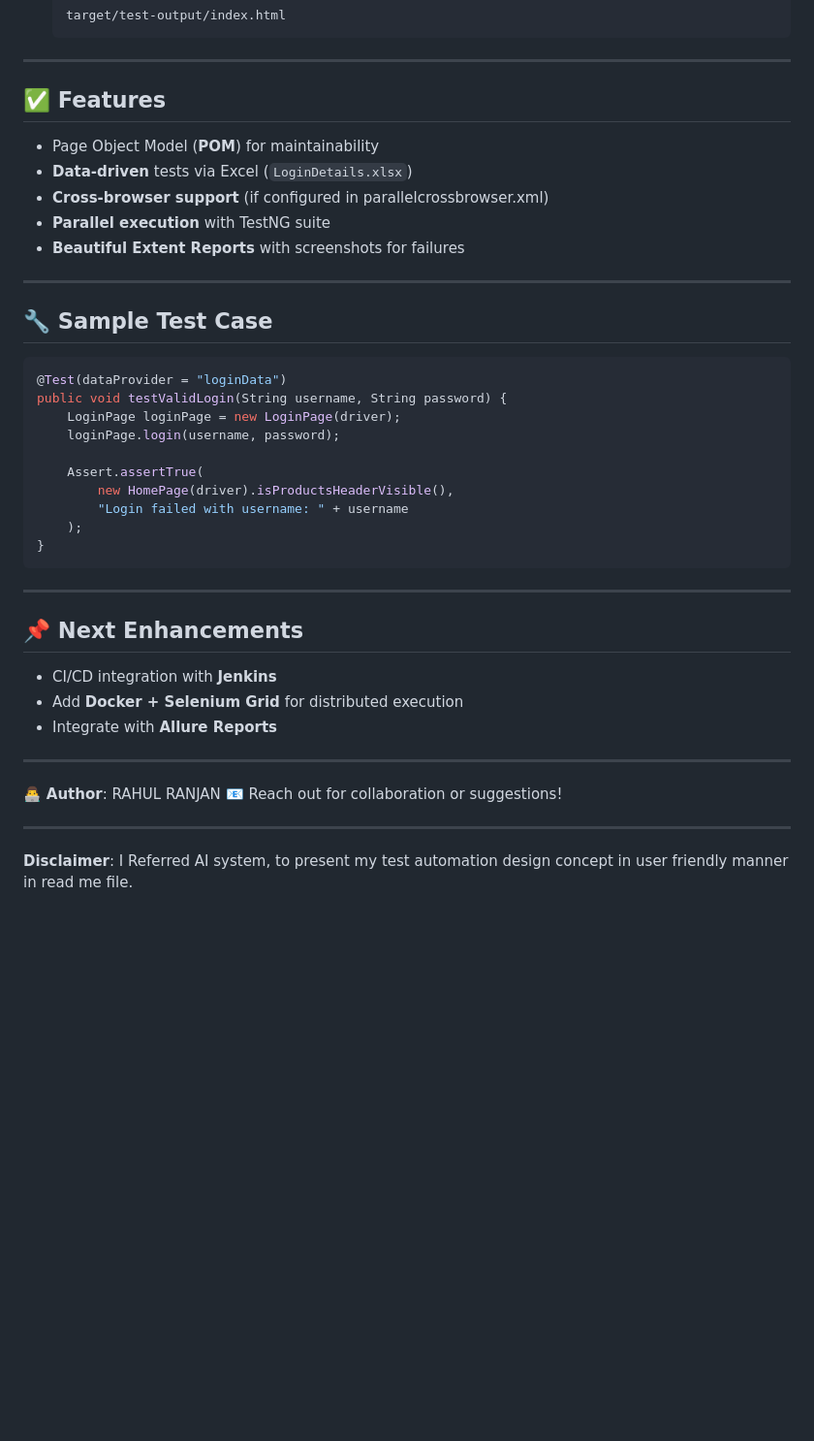
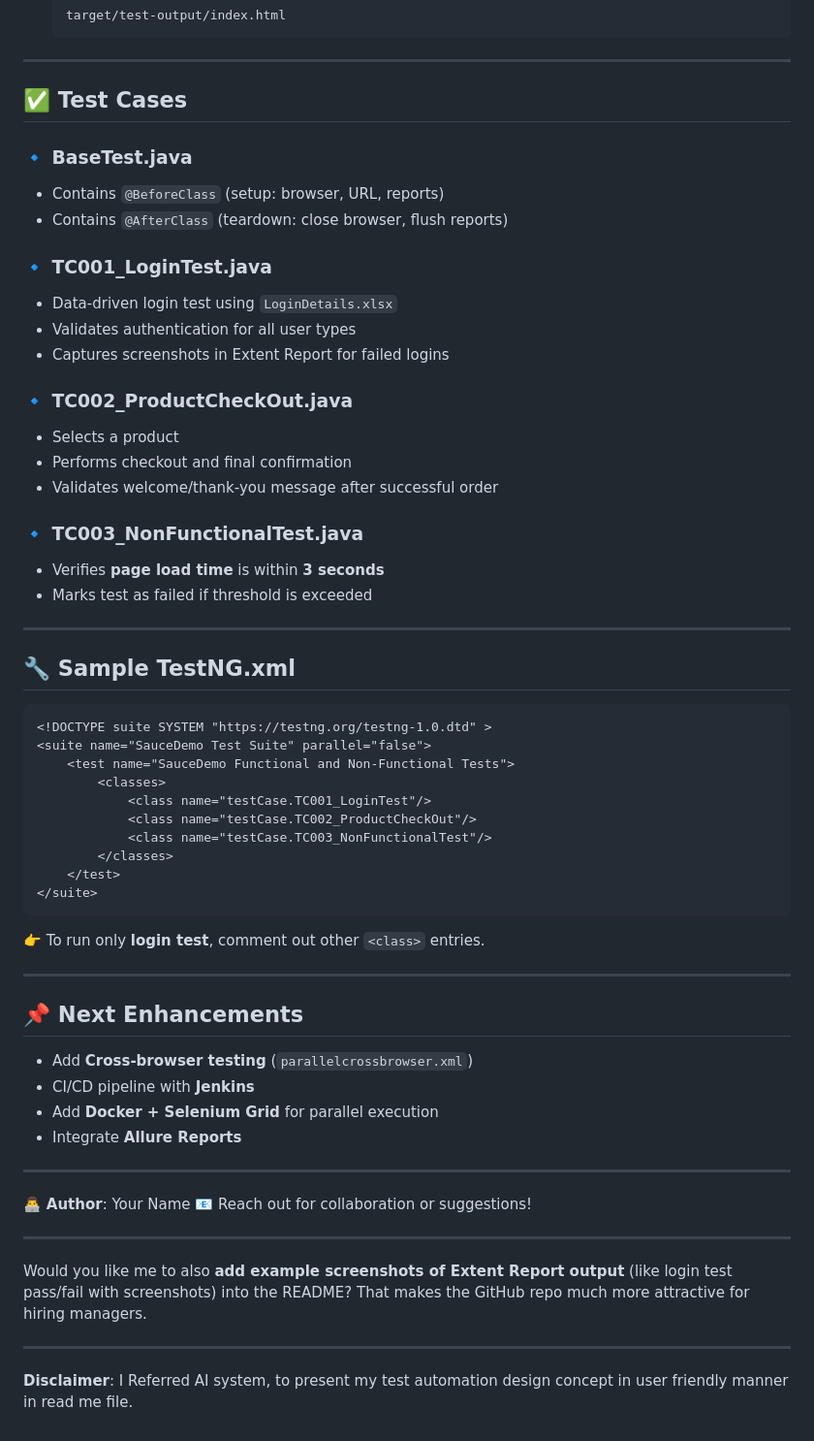
Before and after one commit to zzinin/sdem, a Markdown page: README.md, the part around the change printed below. Shown: that part at 97% size. Rendered like a GitHub page; blank space fills up the shorter version.

````diff
--- a/README.md
+++ b/README.md
@@ -96,44 +95,67 @@ saucedemo-automation/
 
 ---
 
-## ✅ Features
+## ✅ Test Cases
 
-* Page Object Model (**POM**) for maintainability
-* **Data-driven** tests via Excel (`LoginDetails.xlsx`)
-* **Cross-browser support** (if configured in parallelcrossbrowser.xml)
-* **Parallel execution** with TestNG suite
-* **Beautiful Extent Reports** with screenshots for failures
+### 🔹 BaseTest.java
+
+* Contains `@BeforeClass` (setup: browser, URL, reports)
+* Contains `@AfterClass` (teardown: close browser, flush reports)
+
+### 🔹 TC001\_LoginTest.java
+
+* Data-driven login test using `LoginDetails.xlsx`
+* Validates authentication for all user types
+* Captures screenshots in Extent Report for failed logins
+
+### 🔹 TC002\_ProductCheckOut.java
+
+* Selects a product
+* Performs checkout and final confirmation
+* Validates welcome/thank-you message after successful order
+
+### 🔹 TC003\_NonFunctionalTest.java
+
+* Verifies **page load time** is within **3 seconds**
+* Marks test as failed if threshold is exceeded
 
 ---
 
-## 🔧 Sample Test Case
+## 🔧 Sample TestNG.xml
 
-```java
-@Test(dataProvider = "loginData")
-public void testValidLogin(String username, String password) {
-    LoginPage loginPage = new LoginPage(driver);
-    loginPage.login(username, password);
+```xml
+<!DOCTYPE suite SYSTEM "https://testng.org/testng-1.0.dtd" >
+<suite name="SauceDemo Test Suite" parallel="false">
+    <test name="SauceDemo Functional and Non-Functional Tests">
+        <classes>
+            <class name="testCase.TC001_LoginTest"/>
+            <class name="testCase.TC002_ProductCheckOut"/>
+            <class name="testCase.TC003_NonFunctionalTest"/>
+        </classes>
+    </test>
+</suite>
+```
 
-    Assert.assertTrue(
-        new HomePage(driver).isProductsHeaderVisible(),
-        "Login failed with username: " + username
-    );
-}
-```
+👉 To run only **login test**, comment out other `<class>` entries.
 
 ---
 
 ## 📌 Next Enhancements
 
-* CI/CD integration with **Jenkins**
-* Add **Docker + Selenium Grid** for distributed execution
-* Integrate with **Allure Reports**
+* Add **Cross-browser testing** (`parallelcrossbrowser.xml`)
+* CI/CD pipeline with **Jenkins**
+* Add **Docker + Selenium Grid** for parallel execution
+* Integrate **Allure Reports**
 
 ---
 
-👨‍💻 **Author**: RAHUL RANJAN
+👨‍💻 **Author**: Your Name
 📧 Reach out for collaboration or suggestions!
 
 ---
 
+Would you like me to also **add example screenshots of Extent Report output** (like login test pass/fail with screenshots) into the README? That makes the GitHub repo much more attractive for hiring managers.
+
+---
+
 **Disclaimer**: I Referred AI system, to present my test automation design concept in user friendly manner in read me file.
````
Also changed, not shown: other parts of README.md (+15 -16 lines).
